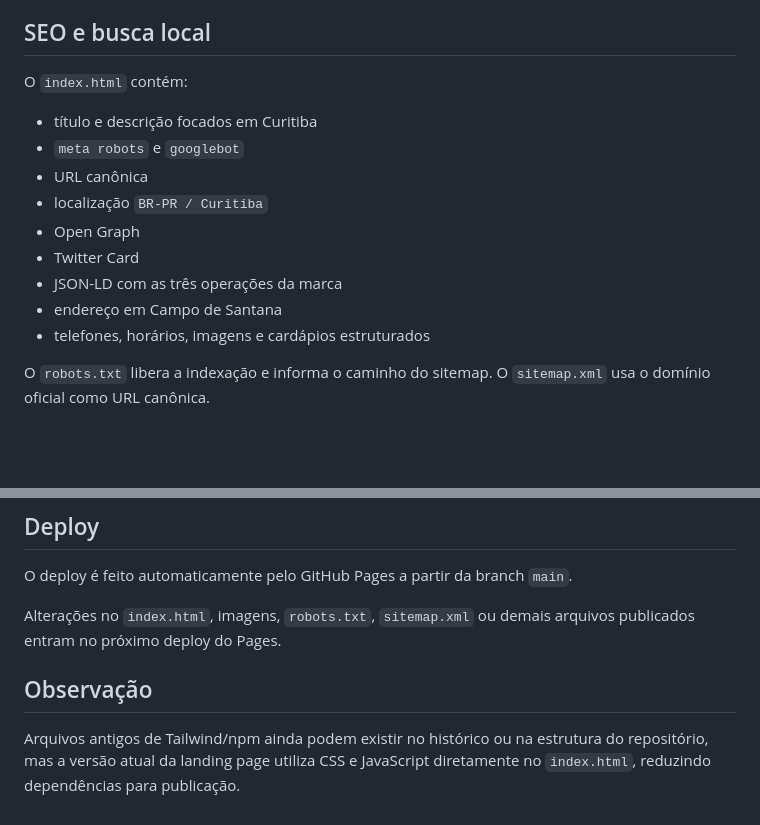
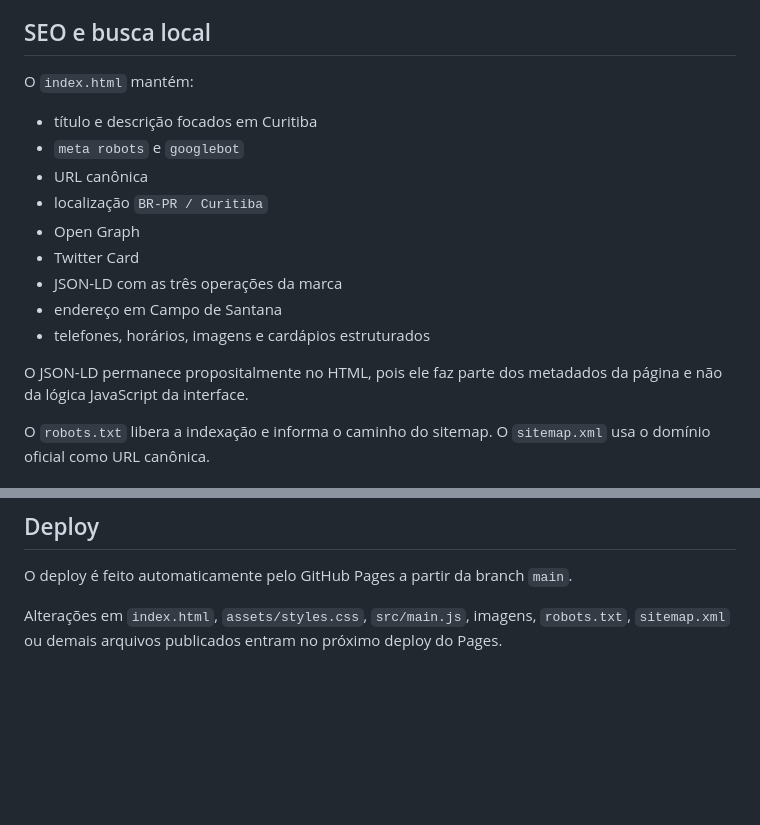
Before and after one commit to michaelandrewhf/mafiadogs, a Markdown page: README.md, 2 parts joined by grey strips. Rendered like a GitHub page; blank space fills up the shorter version.

```diff
--- a/README.md
+++ b/README.md
@@ -80,7 +133,7 @@ O site atualmente é servido diretamente pelo `index.html`; não depende de buil
 
 ## SEO e busca local
 
-O `index.html` contém:
+O `index.html` mantém:
 
 - título e descrição focados em Curitiba
 - `meta robots` e `googlebot`
@@ -91,6 +144,8 @@ O `index.html` contém:
 - JSON-LD com as três operações da marca
 - endereço em Campo de Santana
 - telefones, horários, imagens e cardápios estruturados
+
+O JSON-LD permanece propositalmente no HTML, pois ele faz parte dos metadados da página e não da lógica JavaScript da interface.
 
 O `robots.txt` libera a indexação e informa o caminho do sitemap. O `sitemap.xml` usa o domínio oficial como URL canônica.
 
@@ -105,8 +160,4 @@ O `robots.txt` libera a indexação e informa o caminho do sitemap. O `sitemap.x
 
 O deploy é feito automaticamente pelo GitHub Pages a partir da branch `main`.
 
-Alterações no `index.html`, imagens, `robots.txt`, `sitemap.xml` ou demais arquivos publicados entram no próximo deploy do Pages.
-
-## Observação
-
-Arquivos antigos de Tailwind/npm ainda podem existir no histórico ou na estrutura do repositório, mas a versão atual da landing page utiliza CSS e JavaScript diretamente no `index.html`, reduzindo dependências para publicação.
+Alterações em `index.html`, `assets/styles.css`, `src/main.js`, imagens, `robots.txt`, `sitemap.xml` ou demais arquivos publicados entram no próximo deploy do Pages.
```
Also changed, not shown: other parts of README.md (+55 -2 lines).
